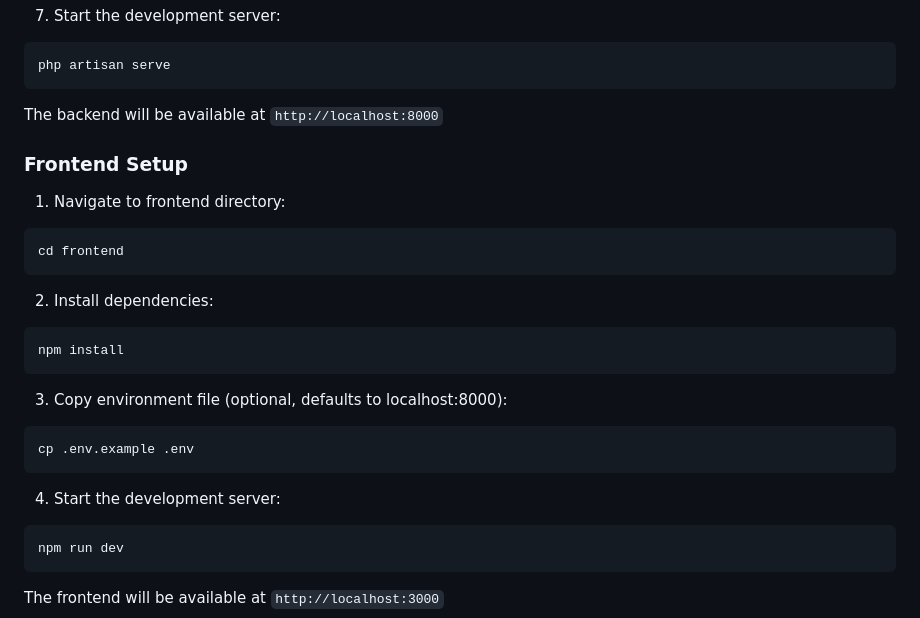
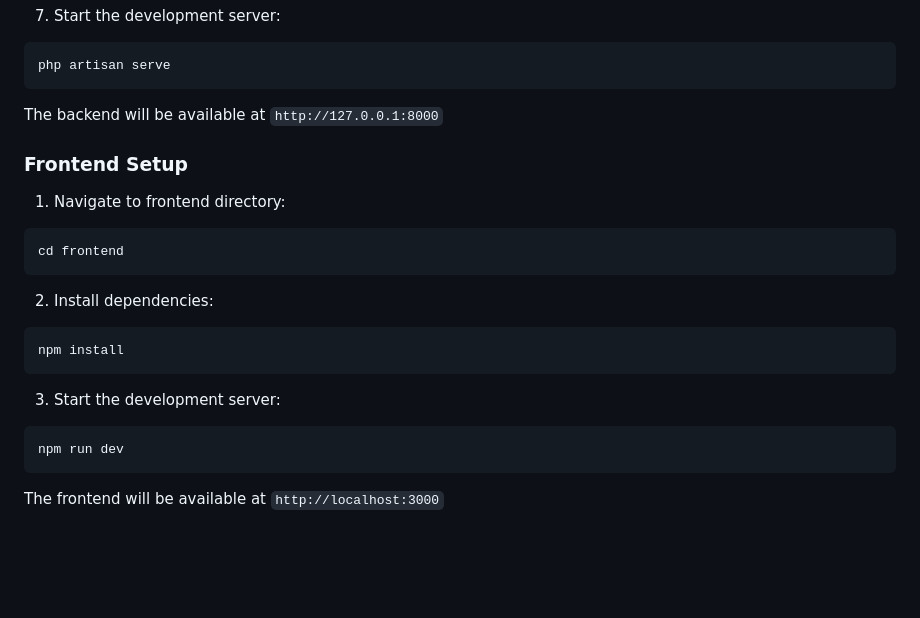
Before and after one commit to qSugestio/istore, a Markdown page: README.md, the part around the change. GitHub-like rendering; blank space fills up the shorter version.

````diff
--- a/README.md
+++ b/README.md
@@ -97,7 +97,7 @@ php artisan db:seed
 php artisan serve
 ```
 
-The backend will be available at `http://localhost:8000`
+The backend will be available at `http://127.0.0.1:8000`
 
 ### Frontend Setup
 
@@ -111,12 +111,7 @@ cd frontend
 npm install
 ```
 
-3. Copy environment file (optional, defaults to localhost:8000):
-```bash
-cp .env.example .env
-```
-
-4. Start the development server:
+3. Start the development server:
 ```bash
 npm run dev
 ```
````
